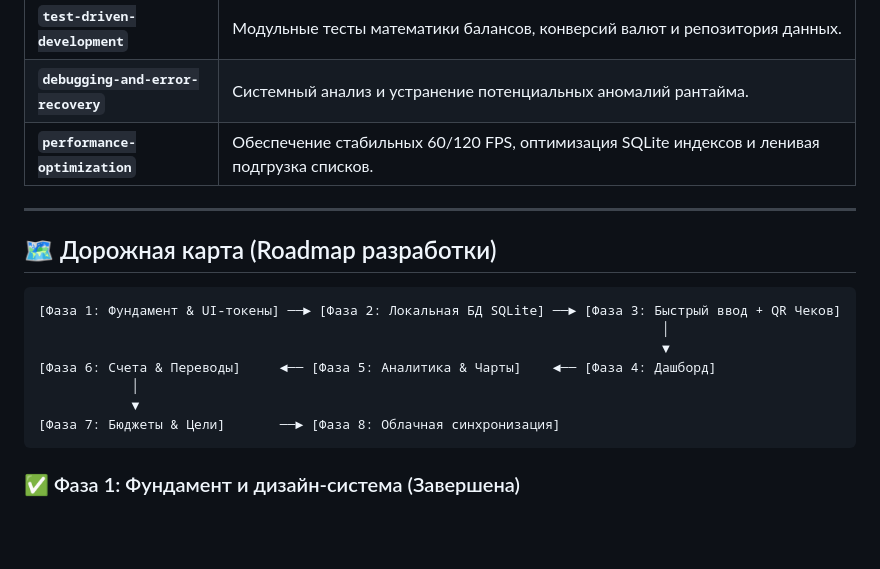
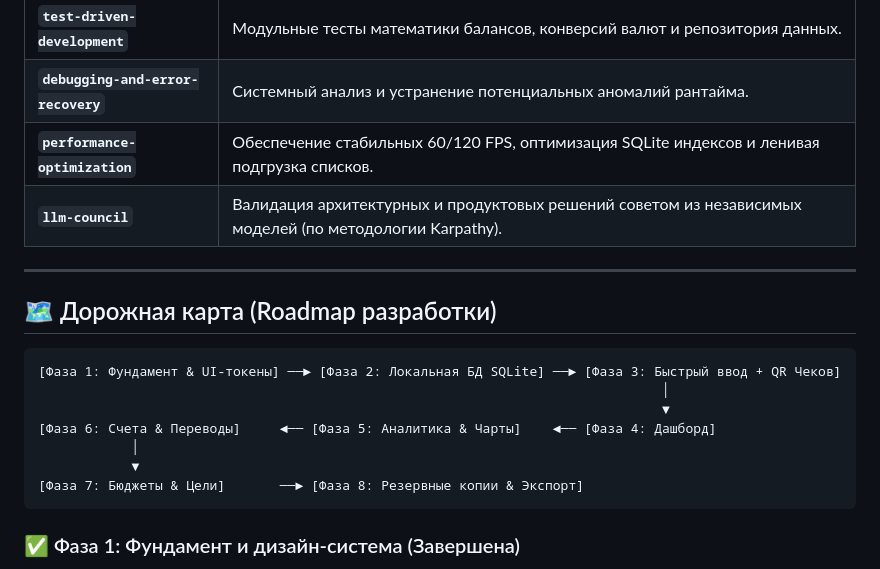
Before and after one commit to Zirluka/WhereMyMoney, a Markdown page: README.md, the part around the change. Drawn GitHub-style; blank space fills up the shorter version.

Commit message:
docs: update roadmap diagram and add llm-council skill to README

````diff
--- a/README.md
+++ b/README.md
@@ -39,6 +39,7 @@
 | **`test-driven-development`** | Модульные тесты математики балансов, конверсий валют и репозитория данных. |
 | **`debugging-and-error-recovery`** | Системный анализ и устранение потенциальных аномалий рантайма. |
 | **`performance-optimization`** | Обеспечение стабильных 60/120 FPS, оптимизация SQLite индексов и ленивая подгрузка списков. |
+| **`llm-council`** | Валидация архитектурных и продуктовых решений советом из независимых моделей (по методологии Karpathy). |
 
 ---
 
@@ -51,7 +52,7 @@
 [Фаза 6: Счета & Переводы]     ◄── [Фаза 5: Аналитика & Чарты]    ◄── [Фаза 4: Дашборд]
             │
             ▼
-[Фаза 7: Бюджеты & Цели]       ──► [Фаза 8: Облачная синхронизация]
+[Фаза 7: Бюджеты & Цели]       ──► [Фаза 8: Резервные копии & Экспорт]
 ```
 
 ### ✅ Фаза 1: Фундамент и дизайн-система (Завершена)
````
